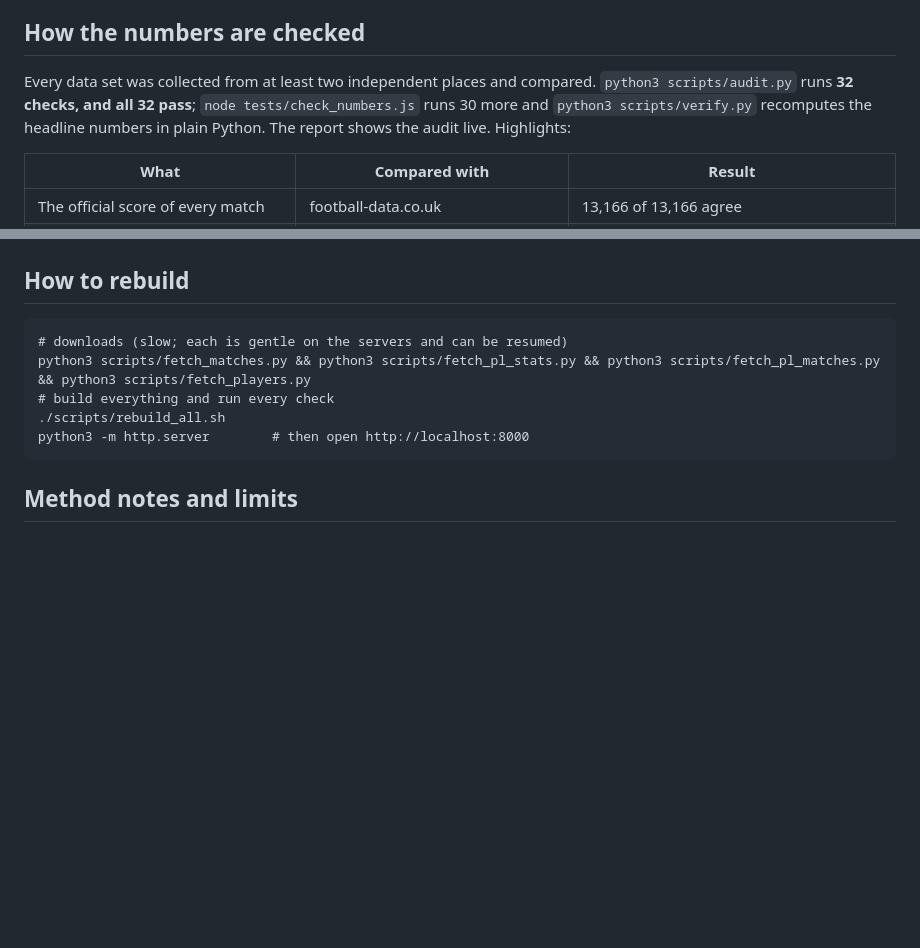
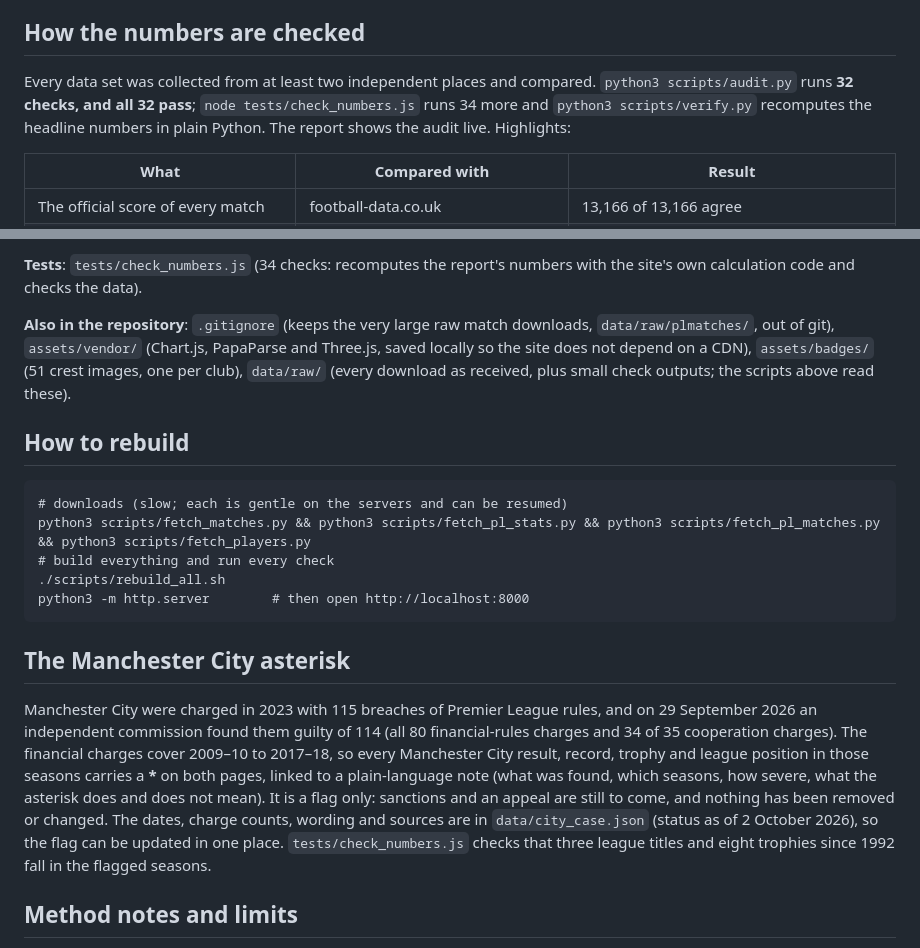
Before and after one commit to ethankaufman/PL-History-Dashboard, a Markdown page: README.md, 2 parts joined by grey strips. Drawn GitHub-style; blank space fills up the shorter version.

````diff
--- a/README.md
+++ b/README.md
@@ -16,7 +16,7 @@ It is built from the Premier League's official match records: both line-ups, eve
 
 ## How the numbers are checked
 
-Every data set was collected from at least two independent places and compared. `python3 scripts/audit.py` runs **32 checks, and all 32 pass**; `node tests/check_numbers.js` runs 30 more and `python3 scripts/verify.py` recomputes the headline numbers in plain Python. The report shows the audit live. Highlights:
+Every data set was collected from at least two independent places and compared. `python3 scripts/audit.py` runs **32 checks, and all 32 pass**; `node tests/check_numbers.js` runs 34 more and `python3 scripts/verify.py` recomputes the headline numbers in plain Python. The report shows the audit live. Highlights:
 
 | What | Compared with | Result |
 |---|---|---|
@@ -75,3 +106,6 @@ The Premier League's service is not an official, documented API and could change
+**Tests**: `tests/check_numbers.js` (34 checks: recomputes the report's numbers with the site's own calculation code and checks the data).
+
+**Also in the repository**: `.gitignore` (keeps the very large raw match downloads, `data/raw/plmatches/`, out of git), `assets/vendor/` (Chart.js, PapaParse and Three.js, saved locally so the site does not depend on a CDN), `assets/badges/` (51 crest images, one per club), `data/raw/` (every download as received, plus small check outputs; the scripts above read these).
 
 ## How to rebuild
 
@@ -83,6 +117,9 @@ python3 scripts/fetch_matches.py && python3 scripts/fetch_pl_stats.py && python3
 python3 -m http.server        # then open http://localhost:8000
 ```
 
+## The Manchester City asterisk
+Manchester City were charged in 2023 with 115 breaches of Premier League rules, and on 29 September 2026 an independent commission found them guilty of 114 (all 80 financial-rules charges and 34 of 35 cooperation charges). The financial charges cover 2009–10 to 2017–18, so every Manchester City result, record, trophy and league position in those seasons carries a **\*** on both pages, linked to a plain-language note (what was found, which seasons, how severe, what the asterisk does and does not mean). It is a flag only: sanctions and an appeal are still to come, and nothing has been removed or changed. The dates, charge counts, wording and sources are in `data/city_case.json` (status as of 2 October 2026), so the flag can be updated in one place. `tests/check_numbers.js` checks that three league titles and eight trophies since 1992 fall in the flagged seasons.
+
 ## Method notes and limits
 * **Matchweek** means a club's nth game, so every club has played the same number of games at each point. Points deductions (Middlesbrough 1996–97, Portsmouth 2009–10, Everton and Nottingham Forest 2023–24) count from the day they took effect.
 * **Minutes** run from the start (or the minute a substitute came on) until he is substituted, sent off or the 90th minute; stoppage time is not counted, which is how the Premier League's own totals work (they match for 99.5% of player-seasons within five minutes). **Clean sheet** means the team conceded nothing and the player played the full match.
````
Also changed, not shown: other parts of README.md (+34 -3 lines).
